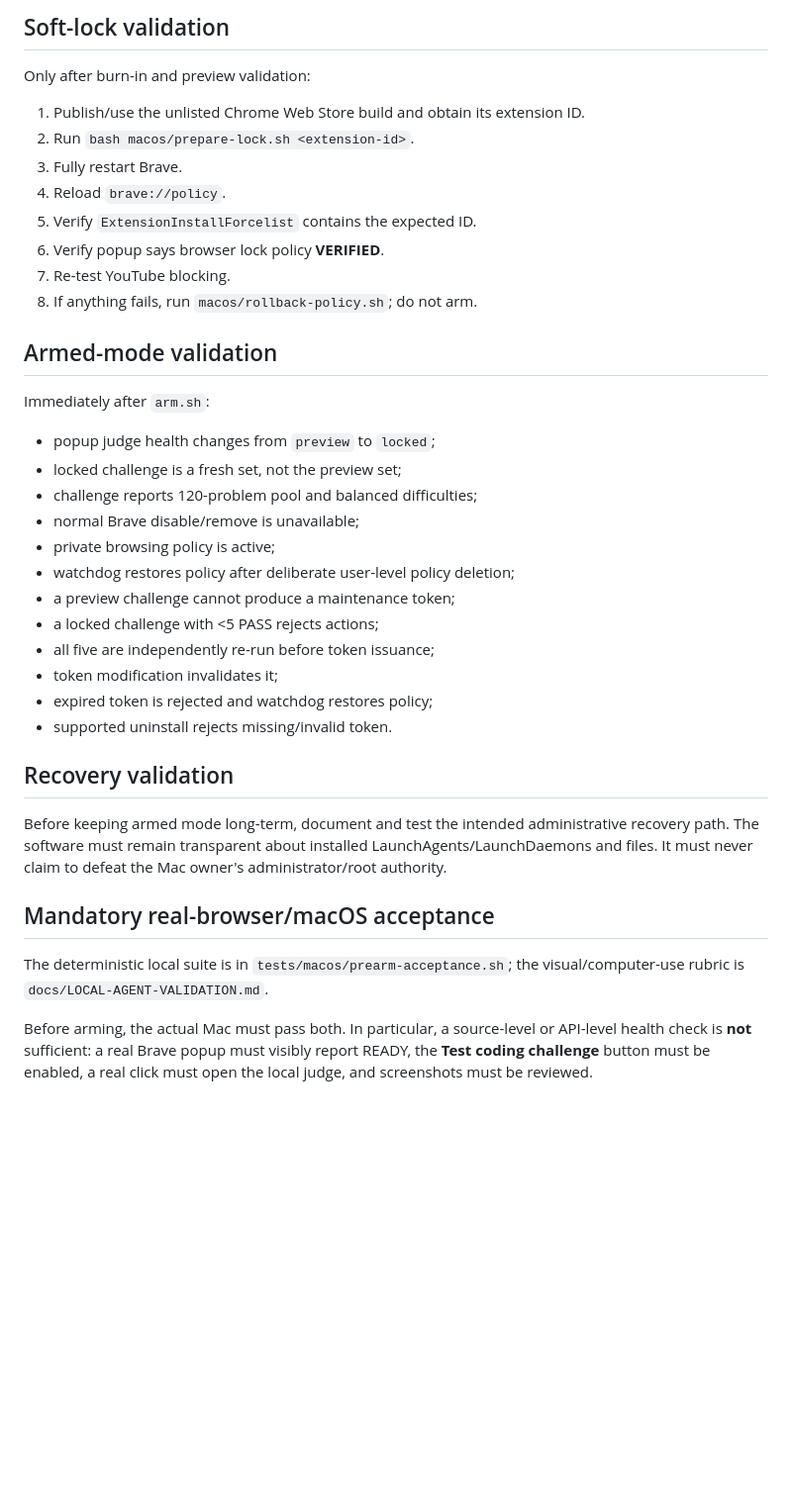
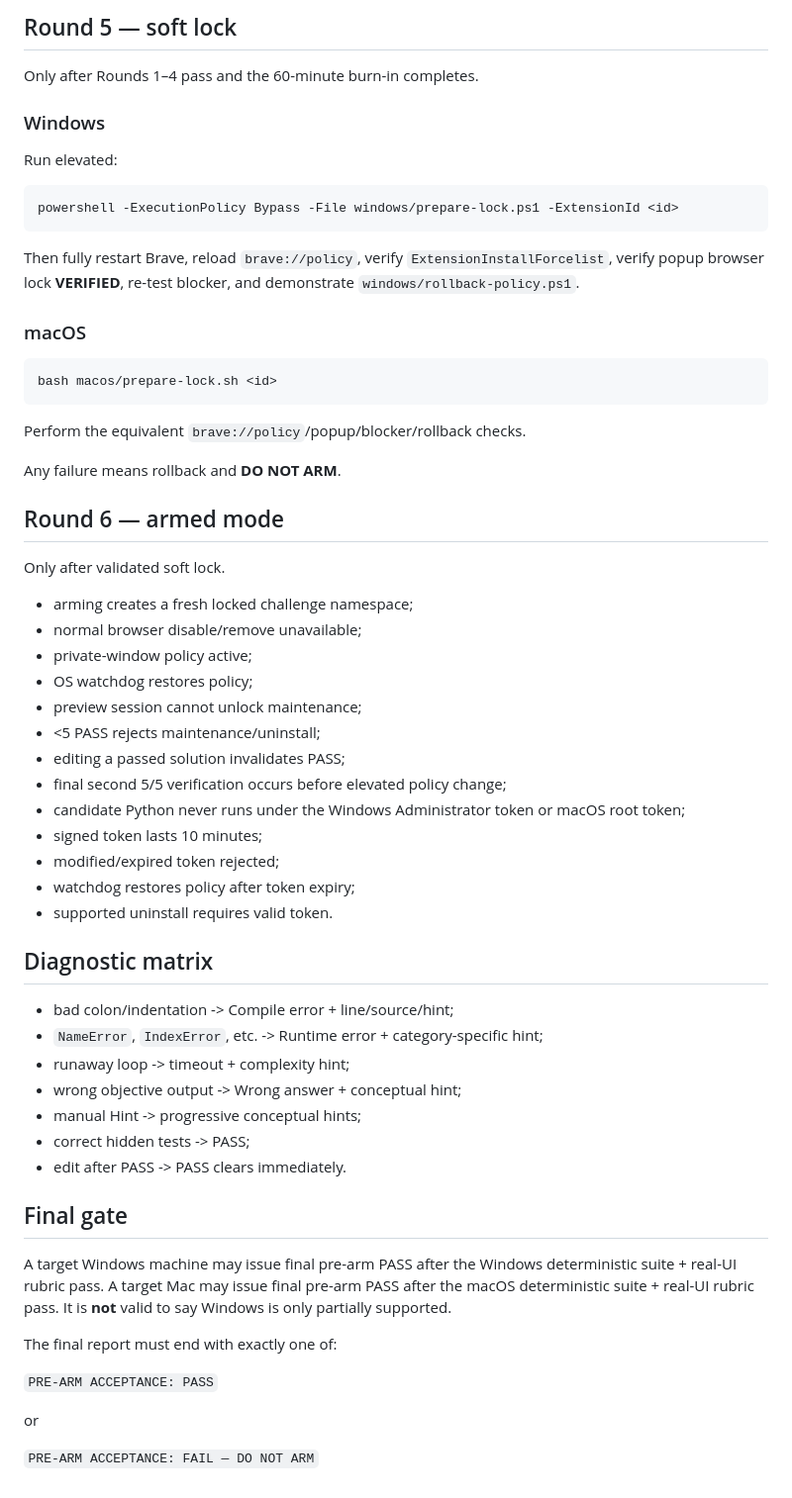
Before and after one commit to Pukujan/custom-extensions, a Markdown page: youtube-focus-lock/docs/VALIDATION.md, the part around one of its changes. Shown at 99% size. Rendered like a GitHub page; blank space fills up the shorter version.

Commit message:
docs: define Windows and macOS validation rounds

````diff
--- a/youtube-focus-lock/docs/VALIDATION.md
+++ b/youtube-focus-lock/docs/VALIDATION.md
@@ -71,34 +70,64 @@ Exercise before lock:
 
-## Soft-lock validation
-Only after burn-in and preview validation:
-1. Publish/use the unlisted Chrome Web Store build and obtain its extension ID.
-2. Run `bash macos/prepare-lock.sh <extension-id>`.
-3. Fully restart Brave.
-4. Reload `brave://policy`.
-5. Verify `ExtensionInstallForcelist` contains the expected ID.
-6. Verify popup says browser lock policy **VERIFIED**.
-7. Re-test YouTube blocking.
-8. If anything fails, run `macos/rollback-policy.sh`; do not arm.
+## Round 5 — soft lock
 
-## Armed-mode validation
-Immediately after `arm.sh`:
-- popup judge health changes from `preview` to `locked`;
-- locked challenge is a fresh set, not the preview set;
-- challenge reports 120-problem pool and balanced difficulties;
-- normal Brave disable/remove is unavailable;
-- private browsing policy is active;
-- watchdog restores policy after deliberate user-level policy deletion;
-- a preview challenge cannot produce a maintenance token;
-- a locked challenge with <5 PASS rejects actions;
-- all five are independently re-run before token issuance;
-- token modification invalidates it;
-- expired token is rejected and watchdog restores policy;
-- supported uninstall rejects missing/invalid token.
+Only after Rounds 1–4 pass and the 60-minute burn-in completes.
 
-## Recovery validation
-Before keeping armed mode long-term, document and test the intended administrative recovery path. The software must remain transparent about installed LaunchAgents/LaunchDaemons and files. It must never claim to defeat the Mac owner's administrator/root authority.
+### Windows
 
-## Mandatory real-browser/macOS acceptance
-The deterministic local suite is in `tests/macos/prearm-acceptance.sh`; the visual/computer-use rubric is `docs/LOCAL-AGENT-VALIDATION.md`.
+Run elevated:
 
-Before arming, the actual Mac must pass both. In particular, a source-level or API-level health check is **not** sufficient: a real Brave popup must visibly report READY, the **Test coding challenge** button must be enabled, a real click must open the local judge, and screenshots must be reviewed.
+```powershell
+powershell -ExecutionPolicy Bypass -File windows/prepare-lock.ps1 -ExtensionId <id>
+```
+
+Then fully restart Brave, reload `brave://policy`, verify `ExtensionInstallForcelist`, verify popup browser lock **VERIFIED**, re-test blocker, and demonstrate `windows/rollback-policy.ps1`.
+
+### macOS
+
+```bash
+bash macos/prepare-lock.sh <id>
+```
+
+Perform the equivalent `brave://policy`/popup/blocker/rollback checks.
+
+Any failure means rollback and **DO NOT ARM**.
+
+## Round 6 — armed mode
+
+Only after validated soft lock.
+
+- arming creates a fresh locked challenge namespace;
+- normal browser disable/remove unavailable;
+- private-window policy active;
+- OS watchdog restores policy;
+- preview session cannot unlock maintenance;
+- <5 PASS rejects maintenance/uninstall;
+- editing a passed solution invalidates PASS;
+- final second 5/5 verification occurs before elevated policy change;
+- candidate Python never runs under the Windows Administrator token or macOS root token;
+- signed token lasts 10 minutes;
+- modified/expired token rejected;
+- watchdog restores policy after token expiry;
+- supported uninstall requires valid token.
+
+## Diagnostic matrix
+
+- bad colon/indentation -> Compile error + line/source/hint;
+- `NameError`, `IndexError`, etc. -> Runtime error + category-specific hint;
+- runaway loop -> timeout + complexity hint;
+- wrong objective output -> Wrong answer + conceptual hint;
+- manual Hint -> progressive conceptual hints;
+- correct hidden tests -> PASS;
+- edit after PASS -> PASS clears immediately.
+
+## Final gate
+
+A target Windows machine may issue final pre-arm PASS after the Windows deterministic suite + real-UI rubric pass. A target Mac may issue final pre-arm PASS after the macOS deterministic suite + real-UI rubric pass. It is **not** valid to say Windows is only partially supported.
+
+The final report must end with exactly one of:
+
+`PRE-ARM ACCEPTANCE: PASS`
+
+or
+
+`PRE-ARM ACCEPTANCE: FAIL — DO NOT ARM`
````
Also changed, not shown: other parts of youtube-focus-lock/docs/VALIDATION.md (+57 -58 lines).
